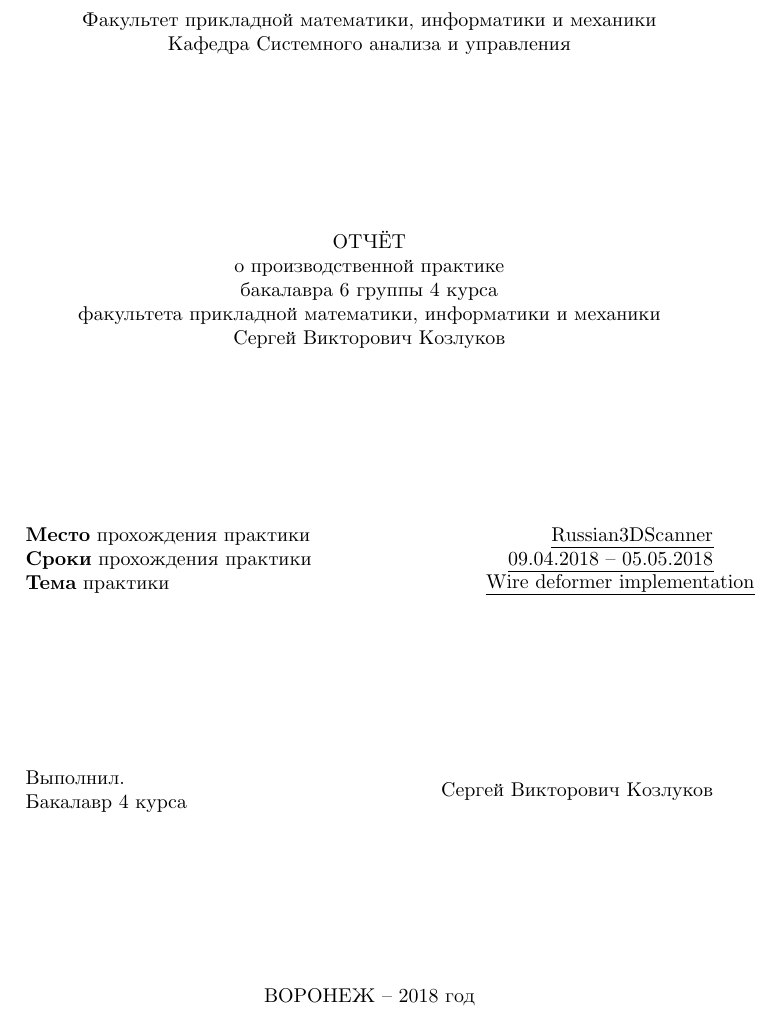
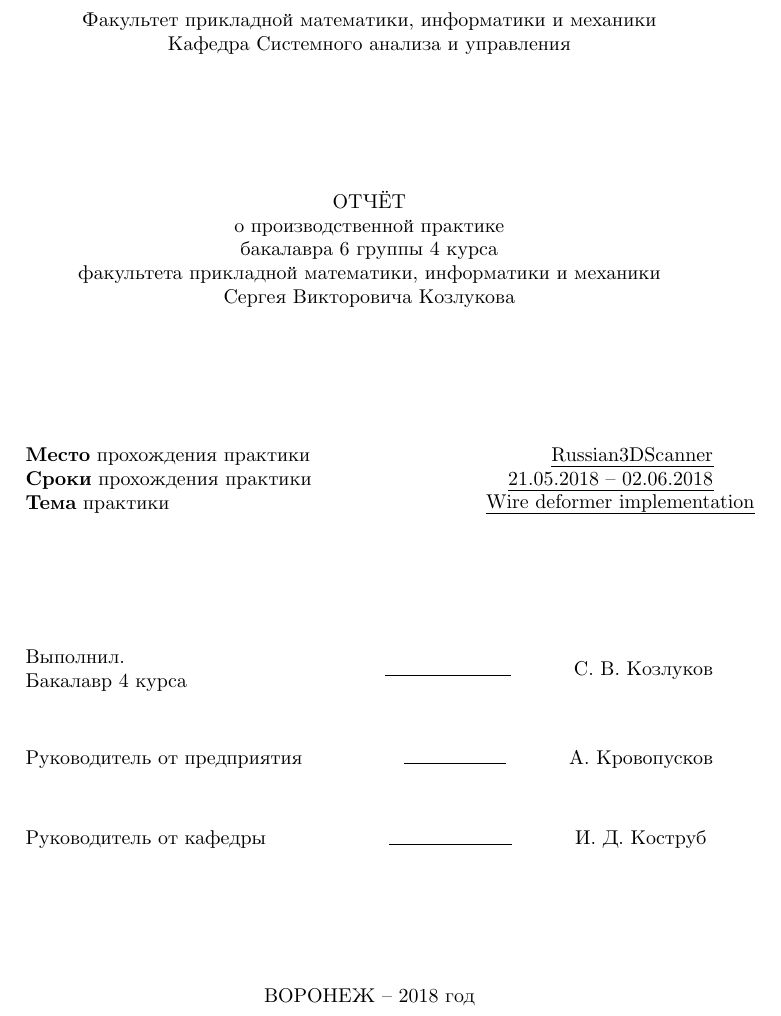
Before and after one commit to SomeoneSerge/vsu-externship-report, a LaTeX document (report.tex): part of the page, cut so that both start at the same text. Compiled offline with XeLaTeX.

Commit message:
final version

```diff
--- a/report.tex
+++ b/report.tex
@@ -6,13 +6,16 @@
 
 \usepackage[normalem]{ulem}
 
-\providecommand{\StudentName}{Сергей Викторович Козлуков}
+\providecommand{\StudentName}{С.~В.~Козлуков}
+\providecommand{\StudentNameGenitiv}{Сергея Викторовича Козлукова}
 \providecommand{\StudentYear}{4}
 \providecommand{\StudentGroup}{6}
 \providecommand{\StudentDepartment}{Системного анализа и управления}
+\providecommand{\UniversityAdvisor}{И.~Д.~Коструб}
 \providecommand{\ExternshipPlace}{Russian3DScanner}
-\providecommand{\ExternshipDates}{09.04.2018~--~05.05.2018}
+\providecommand{\ExternshipDates}{21.05.2018~--~02.06.2018}
 \providecommand{\ExternshipSubject}{Wire deformer implementation}
+\providecommand{\ExternshipPlaceAdvisor}{А. Кровопусков}
 
 \begin{document}
 
@@ -31,7 +34,7 @@
   о производственной практике\\
   бакалавра {\StudentGroup} группы {\StudentYear} курса\\
   факультета прикладной математики, информатики и механики\\
-  \StudentName
+  {\StudentNameGenitiv}
 
   \vfill
 
@@ -55,8 +58,16 @@
       Выполнил. \\
       Бакалавр {\StudentYear} курса
     }
-    \hfill
-    \StudentName
+    \hfill\hrulefill\hspace{1cm}
+    {\StudentName}
+  }\\[1cm]
+
+  {
+    Руководитель от предприятия\hfill \hrulefill \hspace{1cm} {\ExternshipPlaceAdvisor}
+  }\\[1cm]
+
+  {
+    Руководитель от кафедры\hfill \hrulefill \hspace{1cm} {\UniversityAdvisor}
   }
 
   \vfill
```
